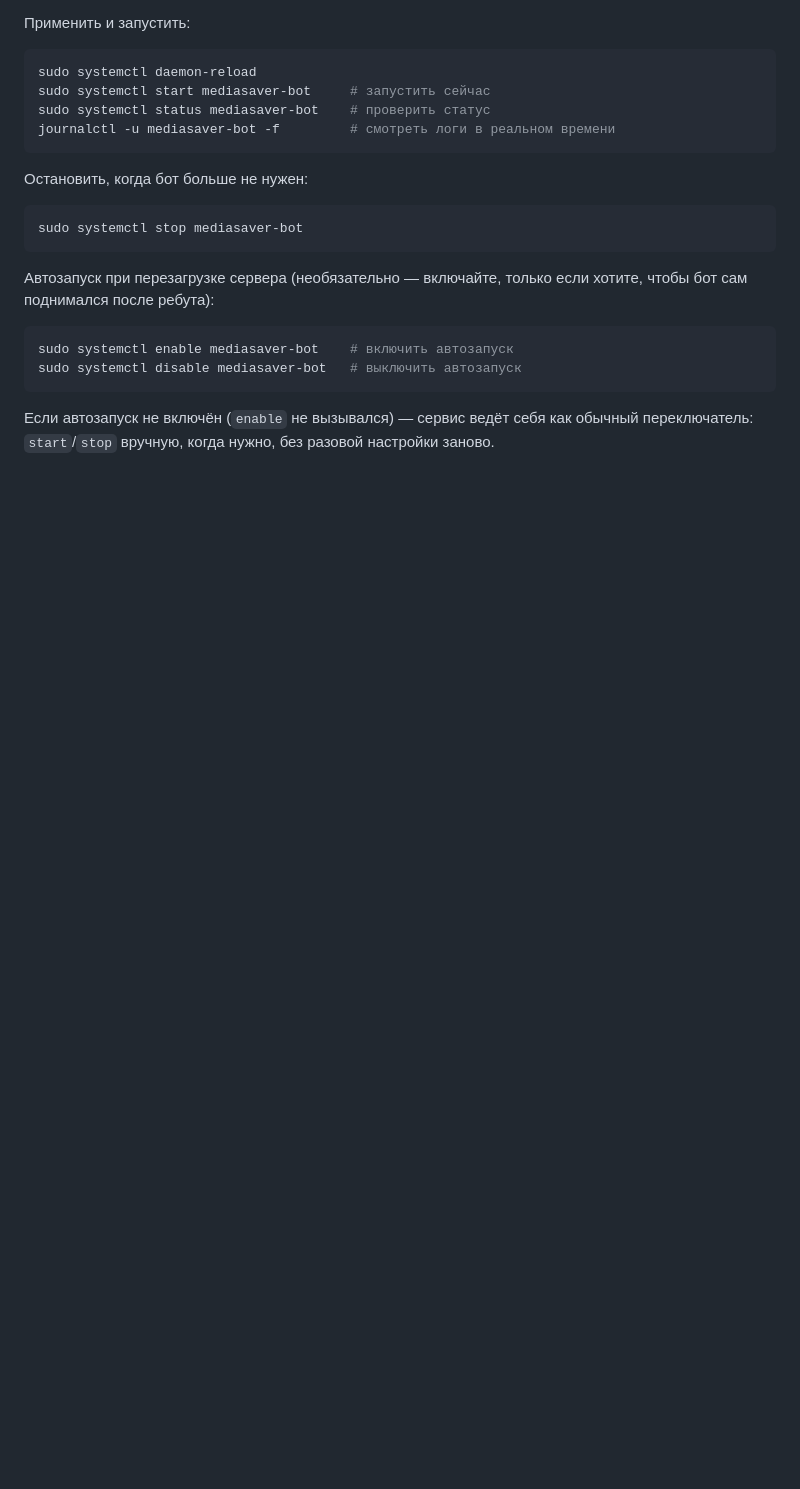
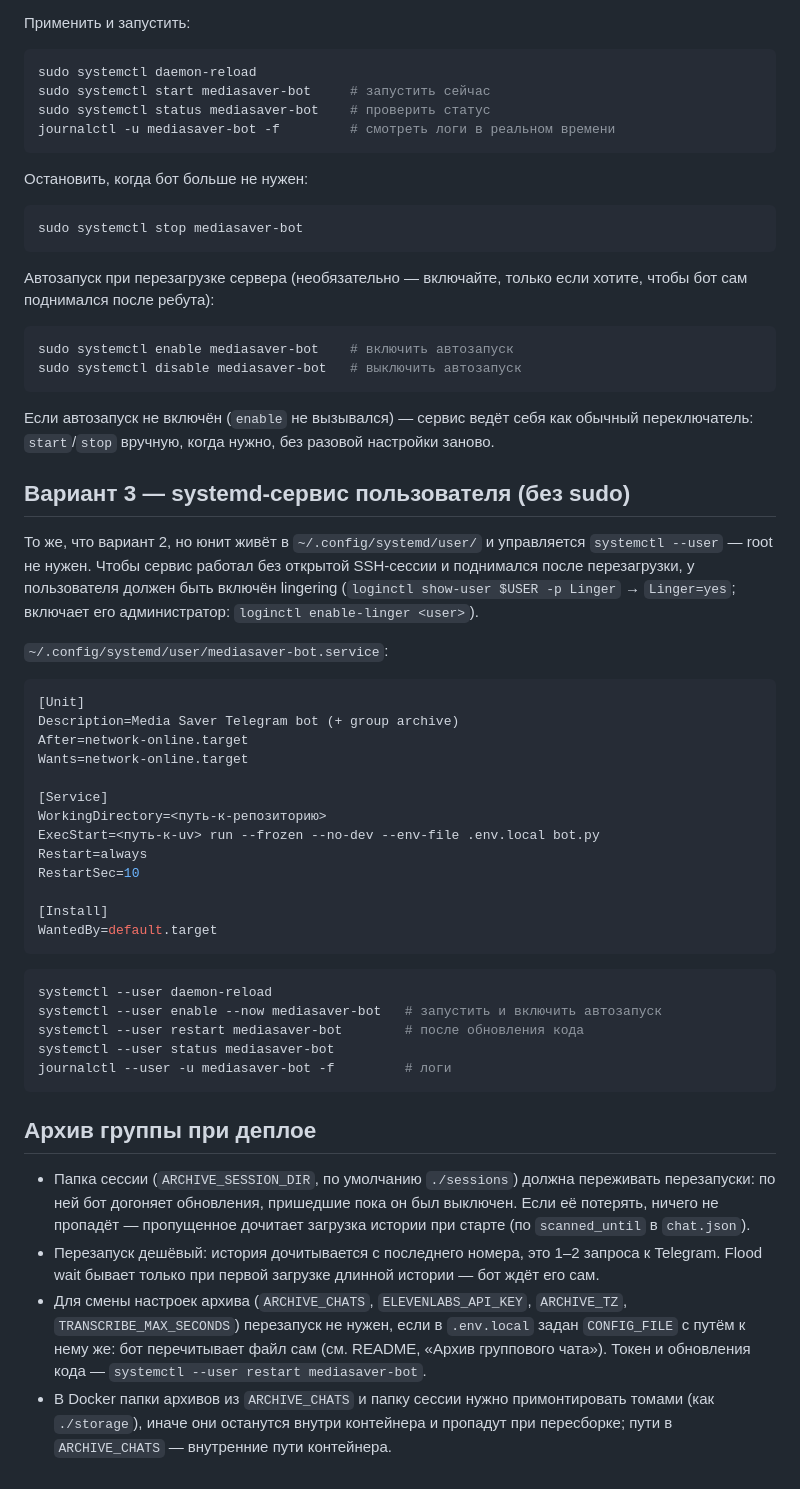
Before and after one commit to evgenest/save-media-tg-bot, a Markdown page: DEPLOY.md, the part around the change. GitHub-like rendering; blank space fills up the shorter version.

Commit message:
docs: systemd --user без sudo, архив группы при деплое; chat.json в README
Co-Authored-By: Claude Opus 5.5 <noreply@anthropic.com>
Claude-Session: https://claude.ai/code/session_01MxSPPFoMt2h5PP9kYB9tLK

````diff
--- a/DEPLOY.md
+++ b/DEPLOY.md
@@ -132,3 +132,56 @@ sudo systemctl disable mediasaver-bot   # выключить автозапус
 Если автозапуск не включён (`enable` не вызывался) — сервис ведёт себя как
 обычный переключатель: `start`/`stop` вручную, когда нужно, без разовой
 настройки заново.
+
+## Вариант 3 — systemd-сервис пользователя (без sudo)
+
+То же, что вариант 2, но юнит живёт в `~/.config/systemd/user/` и
+управляется `systemctl --user` — root не нужен. Чтобы сервис работал без
+открытой SSH-сессии и поднимался после перезагрузки, у пользователя должен
+быть включён lingering (`loginctl show-user $USER -p Linger` → `Linger=yes`;
+включает его администратор: `loginctl enable-linger <user>`).
+
+`~/.config/systemd/user/mediasaver-bot.service`:
+
+```ini
+[Unit]
+Description=Media Saver Telegram bot (+ group archive)
+After=network-online.target
+Wants=network-online.target
+
+[Service]
+WorkingDirectory=<путь-к-репозиторию>
+ExecStart=<путь-к-uv> run --frozen --no-dev --env-file .env.local bot.py
+Restart=always
+RestartSec=10
+
+[Install]
+WantedBy=default.target
+```
+
+```bash
+systemctl --user daemon-reload
+systemctl --user enable --now mediasaver-bot   # запустить и включить автозапуск
+systemctl --user restart mediasaver-bot        # после обновления кода
+systemctl --user status mediasaver-bot
+journalctl --user -u mediasaver-bot -f         # логи
+```
+
+## Архив группы при деплое
+
+- Папка сессии (`ARCHIVE_SESSION_DIR`, по умолчанию `./sessions`) должна
+  переживать перезапуски: по ней бот догоняет обновления, пришедшие пока он
+  был выключен. Если её потерять, ничего не пропадёт — пропущенное
+  дочитает загрузка истории при старте (по `scanned_until` в `chat.json`).
+- Перезапуск дешёвый: история дочитывается с последнего номера, это 1–2
+  запроса к Telegram. Flood wait бывает только при первой загрузке длинной
+  истории — бот ждёт его сам.
+- Для смены настроек архива (`ARCHIVE_CHATS`, `ELEVENLABS_API_KEY`,
+  `ARCHIVE_TZ`, `TRANSCRIBE_MAX_SECONDS`) перезапуск не нужен, если в
+  `.env.local` задан `CONFIG_FILE` с путём к нему же: бот перечитывает файл
+  сам (см. README, «Архив группового чата»). Токен и обновления кода —
+  `systemctl --user restart mediasaver-bot`.
+- В Docker папки архивов из `ARCHIVE_CHATS` и папку сессии нужно
+  примонтировать томами (как `./storage`), иначе они останутся внутри
+  контейнера и пропадут при пересборке; пути в `ARCHIVE_CHATS` — внутренние
+  пути контейнера.
````
Also changed, not shown: README.md (+1 -1 lines).
